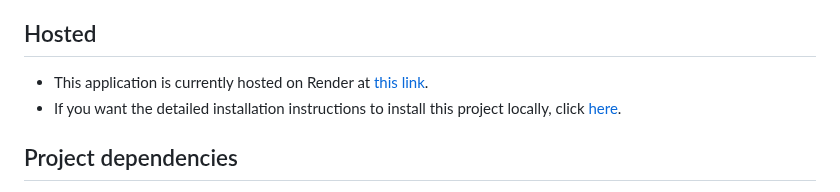
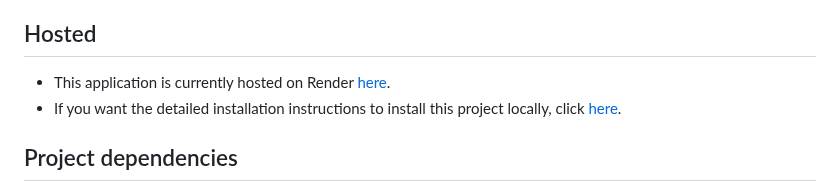
Before and after one commit to kleinjb25/MiamiInsider, a Markdown page: README.md, the part around the change. Drawn GitHub-style.

```diff
--- a/README.md
+++ b/README.md
@@ -4,7 +4,7 @@
 This project is a web application developed using the Flask framework. It is a review site for locations in Oxford, Ohio, made for members of the Miami University community. In this site, users can browse the website for locations in Oxford. They can view information about locations such as contact information and description. They can also create an account if they are a member of the Miami University community and leave reviews on locations to better guide others.
 
 ## Hosted
-- This application is currently hosted on Render at [this link]((https://miamiinsider.onrender.com/)).
+- This application is currently hosted on Render [here](https://miamiinsider.onrender.com/).
 - If you want the detailed installation instructions to install this project locally, click [here](https://github.com/kleinjb25/MiamiInsider#detailed-installation-and-setup-instructions).
 
 
```
